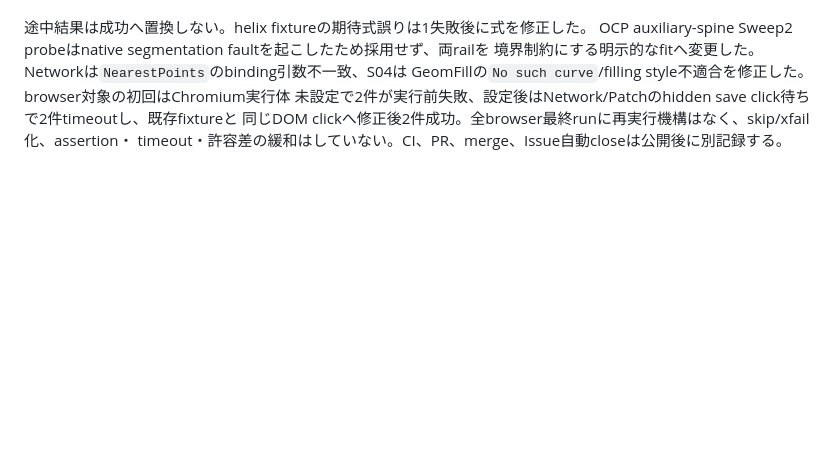
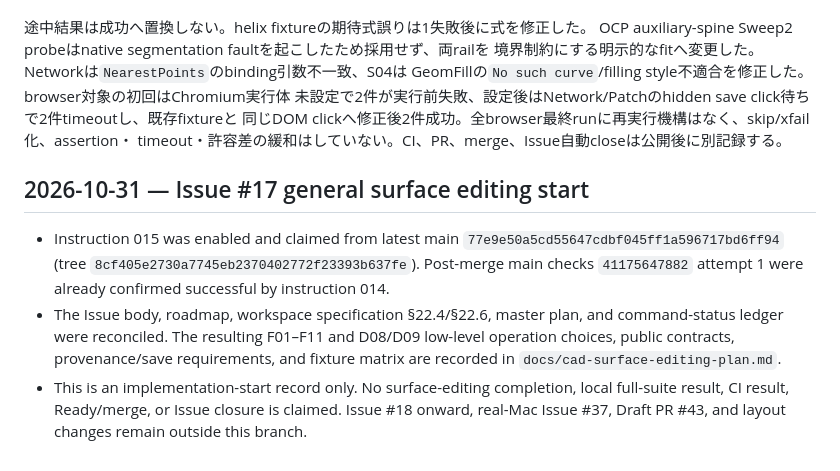
Before and after one commit to usagicraftlab/pathloom, a Markdown page: docs/cad-development-log.md, the part around the change. Drawn GitHub-style; blank space fills up the shorter version.

Commit message:
docs: plan general surface editing

```diff
--- a/docs/cad-development-log.md
+++ b/docs/cad-development-log.md
@@ -1863,3 +1863,18 @@ GeomFillの`No such curve`/filling style不適合を修正した。browser対象
 未設定で2件が実行前失敗、設定後はNetwork/Patchのhidden save click待ちで2件timeoutし、既存fixtureと
 同じDOM clickへ修正後2件成功。全browser最終runに再実行機構はなく、skip/xfail化、assertion・
 timeout・許容差の緩和はしていない。CI、PR、merge、Issue自動closeは公開後に別記録する。
+
+## 2026-10-31 — Issue #17 general surface editing start
+
+- Instruction 015 was enabled and claimed from latest main
+  `77e9e50a5cd55647cdbf045ff1a596717bd6ff94` (tree
+  `8cf405e2730a7745eb2370402772f23393b637fe`). Post-merge main checks
+  `41175647882` attempt 1 were already confirmed successful by instruction 014.
+- The Issue body, roadmap, workspace specification §22.4/§22.6, master plan, and
+  command-status ledger were reconciled. The resulting F01–F11 and D08/D09
+  low-level operation choices, public contracts, provenance/save requirements,
+  and fixture matrix are recorded in `docs/cad-surface-editing-plan.md`.
+- This is an implementation-start record only. No surface-editing completion,
+  local full-suite result, CI result, Ready/merge, or Issue closure is claimed.
+  Issue #18 onward, real-Mac Issue #37, Draft PR #43, and layout changes remain
+  outside this branch.
```
Also changed, not shown: docs/cad-surface-editing-plan.md (added, +39 -0 lines).
